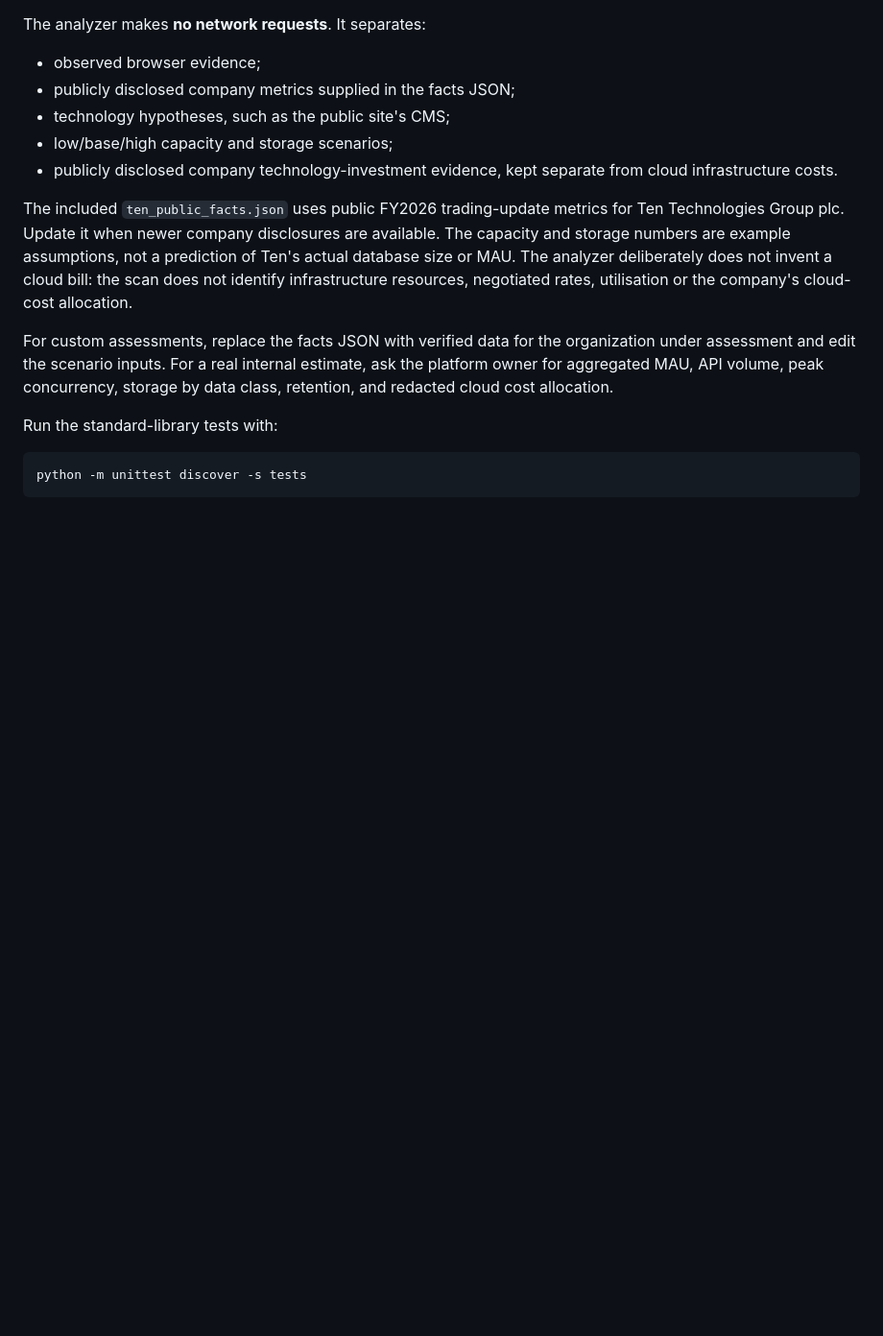
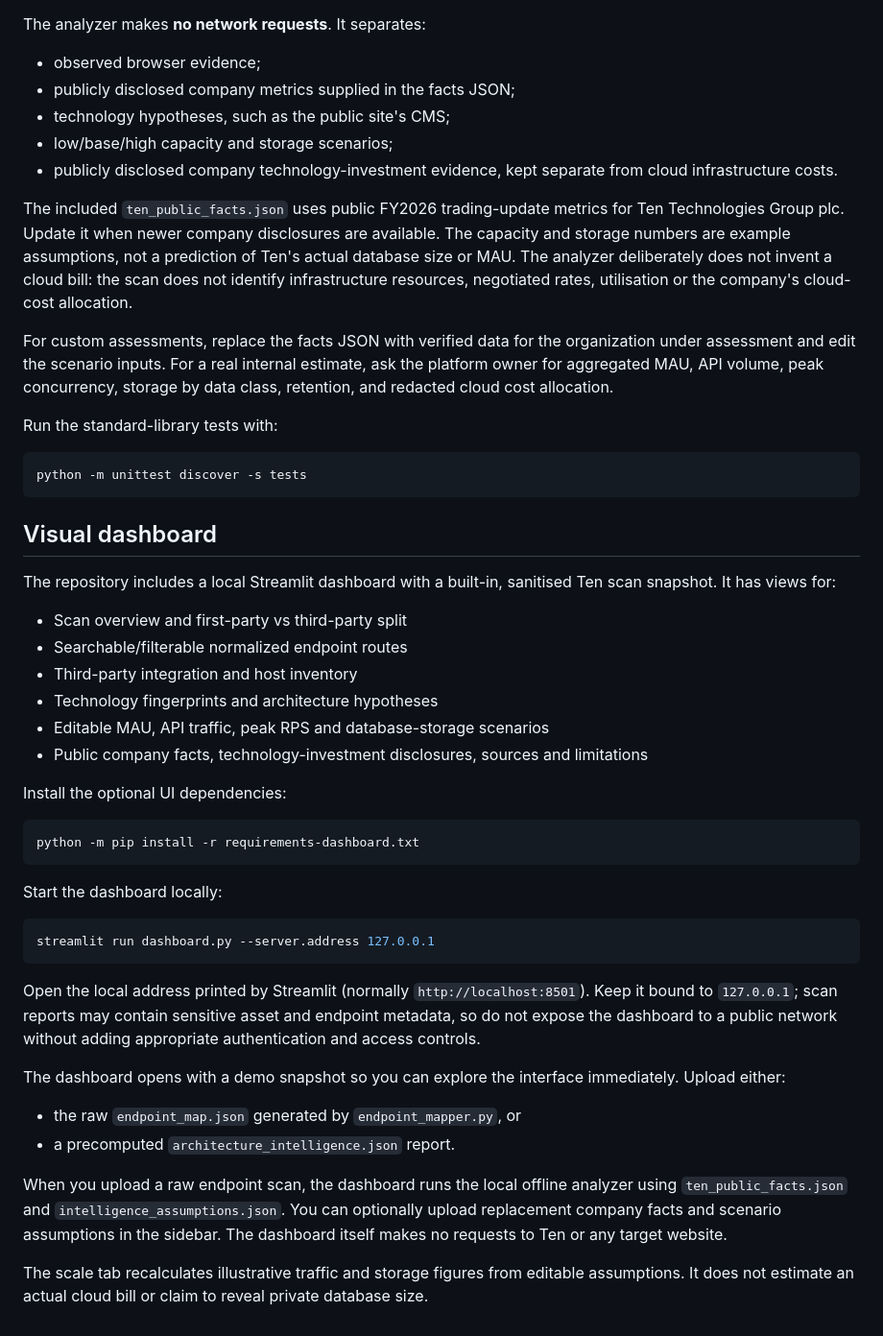
Before and after one commit to Ankur0191/endpoint_discovery, a Markdown page: README.md, the part around the change. Shown at 96% size. Rendered like a GitHub page; blank space fills up the shorter version.

Commit message:
Document local Streamlit intelligence dashboard

````diff
--- a/README.md
+++ b/README.md
@@ -132,3 +132,37 @@ Run the standard-library tests with:
 ```powershell
 python -m unittest discover -s tests
 ```
+
+
+
+## Visual dashboard
+
+The repository includes a local Streamlit dashboard with a built-in, sanitised Ten scan snapshot. It has views for:
+- Scan overview and first-party vs third-party split
+- Searchable/filterable normalized endpoint routes
+- Third-party integration and host inventory
+- Technology fingerprints and architecture hypotheses
+- Editable MAU, API traffic, peak RPS and database-storage scenarios
+- Public company facts, technology-investment disclosures, sources and limitations
+
+Install the optional UI dependencies:
+
+```powershell
+python -m pip install -r requirements-dashboard.txt
+```
+
+Start the dashboard locally:
+
+```powershell
+streamlit run dashboard.py --server.address 127.0.0.1
+```
+
+Open the local address printed by Streamlit (normally `http://localhost:8501`). Keep it bound to `127.0.0.1`; scan reports may contain sensitive asset and endpoint metadata, so do not expose the dashboard to a public network without adding appropriate authentication and access controls.
+
+The dashboard opens with a demo snapshot so you can explore the interface immediately. Upload either:
+- the raw `endpoint_map.json` generated by `endpoint_mapper.py`, or
+- a precomputed `architecture_intelligence.json` report.
+
+When you upload a raw endpoint scan, the dashboard runs the local offline analyzer using `ten_public_facts.json` and `intelligence_assumptions.json`. You can optionally upload replacement company facts and scenario assumptions in the sidebar. The dashboard itself makes no requests to Ten or any target website.
+
+The scale tab recalculates illustrative traffic and storage figures from editable assumptions. It does not estimate an actual cloud bill or claim to reveal private database size.
````
